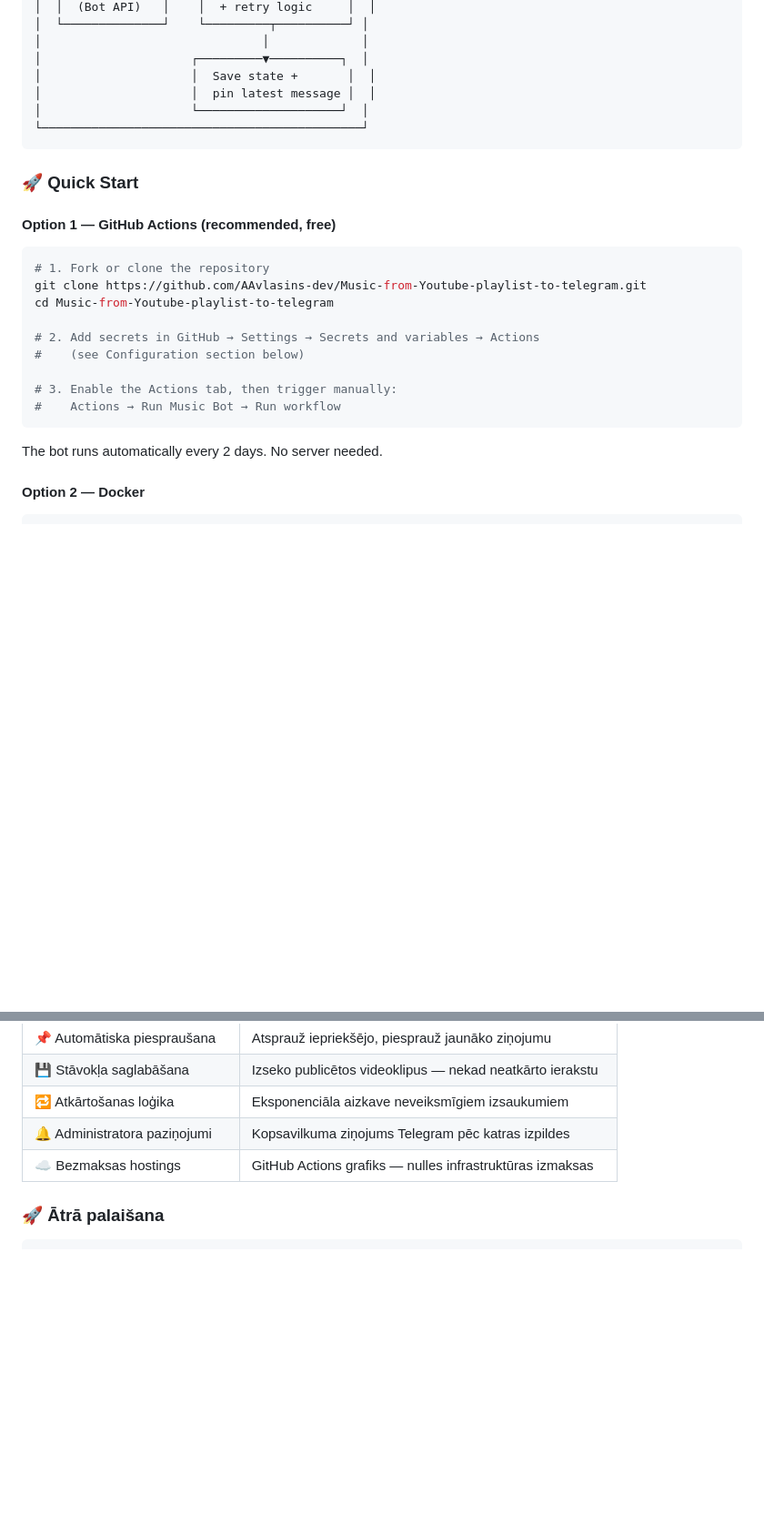
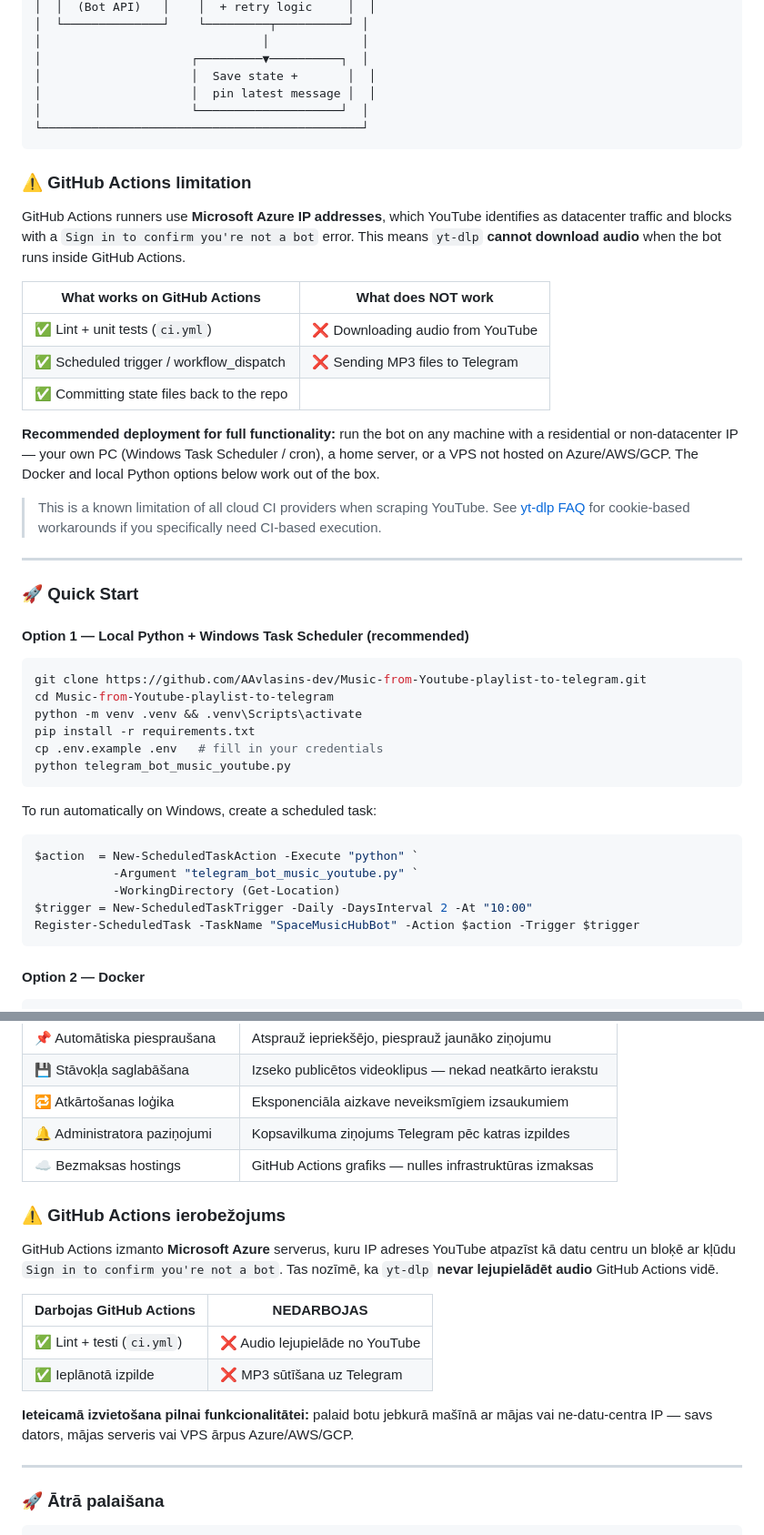
Before and after one commit to AAvlasins-dev/Music-from-Youtube-playlist-to-telegram, a Markdown page: README.md, 2 parts joined by grey strips. Shown at 91% size. Drawn GitHub-style; blank space fills up the shorter version.

````diff
--- a/README.md
+++ b/README.md
@@ -71,23 +71,43 @@ A Telegram bot that automatically downloads audio from YouTube playlists as MP3
 └─────────────────────────────────────────────┘
 ```
 
+### ⚠️ GitHub Actions limitation
+
+GitHub Actions runners use **Microsoft Azure IP addresses**, which YouTube identifies as datacenter traffic and blocks with a `Sign in to confirm you're not a bot` error. This means `yt-dlp` **cannot download audio** when the bot runs inside GitHub Actions.
+
+| What works on GitHub Actions | What does NOT work |
+|---|---|
+| ✅ Lint + unit tests (`ci.yml`) | ❌ Downloading audio from YouTube |
+| ✅ Scheduled trigger / workflow_dispatch | ❌ Sending MP3 files to Telegram |
+| ✅ Committing state files back to the repo | |
+
+**Recommended deployment for full functionality:** run the bot on any machine with a residential or non-datacenter IP — your own PC (Windows Task Scheduler / cron), a home server, or a VPS not hosted on Azure/AWS/GCP. The Docker and local Python options below work out of the box.
+
+> This is a known limitation of all cloud CI providers when scraping YouTube. See [yt-dlp FAQ](https://github.com/yt-dlp/yt-dlp/wiki/FAQ#how-do-i-pass-cookies-to-yt-dlp) for cookie-based workarounds if you specifically need CI-based execution.
+
+---
+
 ### 🚀 Quick Start
 
-#### Option 1 — GitHub Actions (recommended, free)
+#### Option 1 — Local Python + Windows Task Scheduler (recommended)
 
 ```bash
-# 1. Fork or clone the repository
 git clone https://github.com/AAvlasins-dev/Music-from-Youtube-playlist-to-telegram.git
 cd Music-from-Youtube-playlist-to-telegram
-
-# 2. Add secrets in GitHub → Settings → Secrets and variables → Actions
-#    (see Configuration section below)
-
-# 3. Enable the Actions tab, then trigger manually:
-#    Actions → Run Music Bot → Run workflow
+python -m venv .venv && .venv\Scripts\activate
+pip install -r requirements.txt
+cp .env.example .env   # fill in your credentials
+python telegram_bot_music_youtube.py
 ```
 
-The bot runs automatically every 2 days. No server needed.
+To run automatically on Windows, create a scheduled task:
+```powershell
+$action  = New-ScheduledTaskAction -Execute "python" `
+           -Argument "telegram_bot_music_youtube.py" `
+           -WorkingDirectory (Get-Location)
+$trigger = New-ScheduledTaskTrigger -Daily -DaysInterval 2 -At "10:00"
+Register-ScheduledTask -TaskName "SpaceMusicHubBot" -Action $action -Trigger $trigger
+```
 
 #### Option 2 — Docker
 
@@ -283,6 +328,19 @@ Telegram bots, kas automātiski lejupielādē audio no YouTube atskaņošanas sa
 | 🔔 Administratora paziņojumi | Kopsavilkuma ziņojums Telegram pēc katras izpildes |
 | ☁️ Bezmaksas hostings | GitHub Actions grafiks — nulles infrastruktūras izmaksas |
 
+### ⚠️ GitHub Actions ierobežojums
+
+GitHub Actions izmanto **Microsoft Azure** serverus, kuru IP adreses YouTube atpazīst kā datu centru un bloķē ar kļūdu `Sign in to confirm you're not a bot`. Tas nozīmē, ka `yt-dlp` **nevar lejupielādēt audio** GitHub Actions vidē.
+
+| Darbojas GitHub Actions | NEDARBOJAS |
+|---|---|
+| ✅ Lint + testi (`ci.yml`) | ❌ Audio lejupielāde no YouTube |
+| ✅ Ieplānotā izpilde | ❌ MP3 sūtīšana uz Telegram |
+
+**Ieteicamā izvietošana pilnai funkcionalitātei:** palaid botu jebkurā mašīnā ar mājas vai ne-datu-centra IP — savs dators, mājas serveris vai VPS ārpus Azure/AWS/GCP.
+
+---
+
 ### 🚀 Ātrā palaišana
 
 ```bash
````
Also changed, not shown: other parts of README.md (+29 -4 lines).
